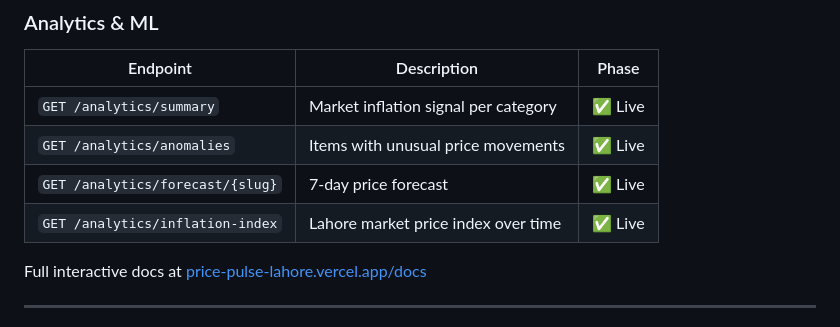
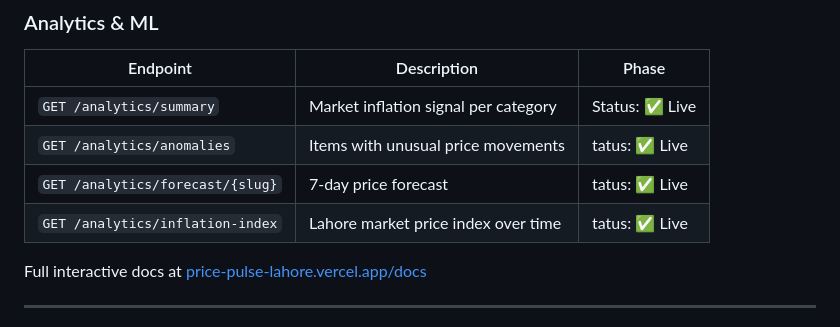
Before and after one commit to ShahnawazKakarh/price-pulse-lahore, a Markdown page: README.md, the part around the change. GitHub-like rendering.

```diff
--- a/README.md
+++ b/README.md
@@ -173,10 +173,10 @@ find data/images/ -name "*.processed" -delete && python scraper/pipeline.py
 
 | Endpoint | Description | Phase |
 |---|---|---|
-| `GET /analytics/summary` | Market inflation signal per category | ✅ Live |
-| `GET /analytics/anomalies` | Items with unusual price movements | ✅ Live |
-| `GET /analytics/forecast/{slug}` | 7-day price forecast | ✅ Live |
-| `GET /analytics/inflation-index` | Lahore market price index over time | ✅ Live |
+| `GET /analytics/summary` | Market inflation signal per category | Status: ✅ Live |
+| `GET /analytics/anomalies` | Items with unusual price movements | tatus: ✅ Live |
+| `GET /analytics/forecast/{slug}` | 7-day price forecast | tatus: ✅ Live |
+| `GET /analytics/inflation-index` | Lahore market price index over time | tatus: ✅ Live |
 
 Full interactive docs at [price-pulse-lahore.vercel.app/docs](https://price-pulse-lahore.vercel.app/docs)
 
```
